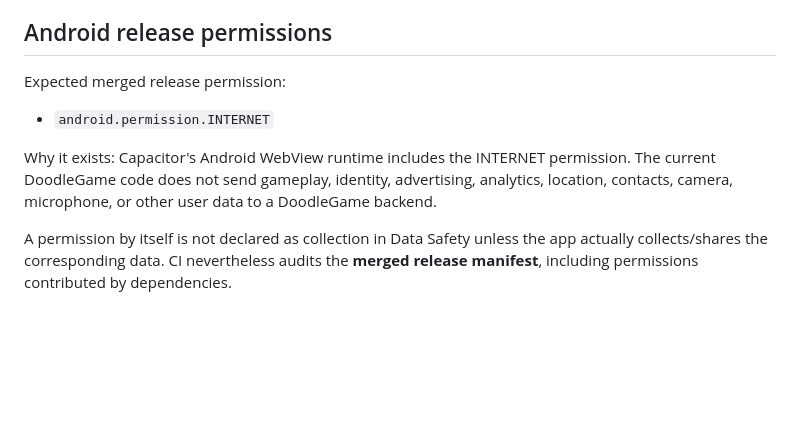
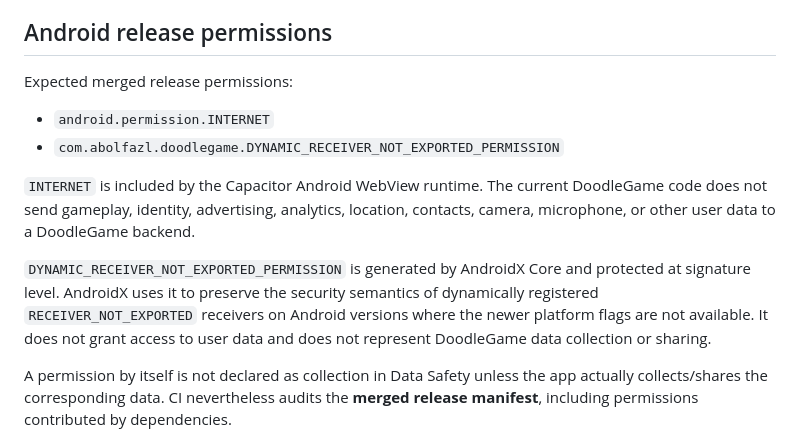
Before and after one commit to abolfazl260/doodlegame, a Markdown page: docs/play/data-safety.md, the part around the change. GitHub-like rendering; blank space fills up the shorter version.

Commit message:
docs(privacy): explain AndroidX signature receiver permission

```diff
--- a/docs/play/data-safety.md
+++ b/docs/play/data-safety.md
@@ -26,11 +26,14 @@ There is no server-side DoodleGame user account, profile, cloud save, or user-da
 
 ## Android release permissions
 
-Expected merged release permission:
+Expected merged release permissions:
 
 - `android.permission.INTERNET`
+- `com.abolfazl.doodlegame.DYNAMIC_RECEIVER_NOT_EXPORTED_PERMISSION`
 
-Why it exists: Capacitor's Android WebView runtime includes the INTERNET permission. The current DoodleGame code does not send gameplay, identity, advertising, analytics, location, contacts, camera, microphone, or other user data to a DoodleGame backend.
+`INTERNET` is included by the Capacitor Android WebView runtime. The current DoodleGame code does not send gameplay, identity, advertising, analytics, location, contacts, camera, microphone, or other user data to a DoodleGame backend.
+
+`DYNAMIC_RECEIVER_NOT_EXPORTED_PERMISSION` is generated by AndroidX Core and protected at signature level. AndroidX uses it to preserve the security semantics of dynamically registered `RECEIVER_NOT_EXPORTED` receivers on Android versions where the newer platform flags are not available. It does not grant access to user data and does not represent DoodleGame data collection or sharing.
 
 A permission by itself is not declared as collection in Data Safety unless the app actually collects/shares the corresponding data. CI nevertheless audits the **merged release manifest**, including permissions contributed by dependencies.
 
```
